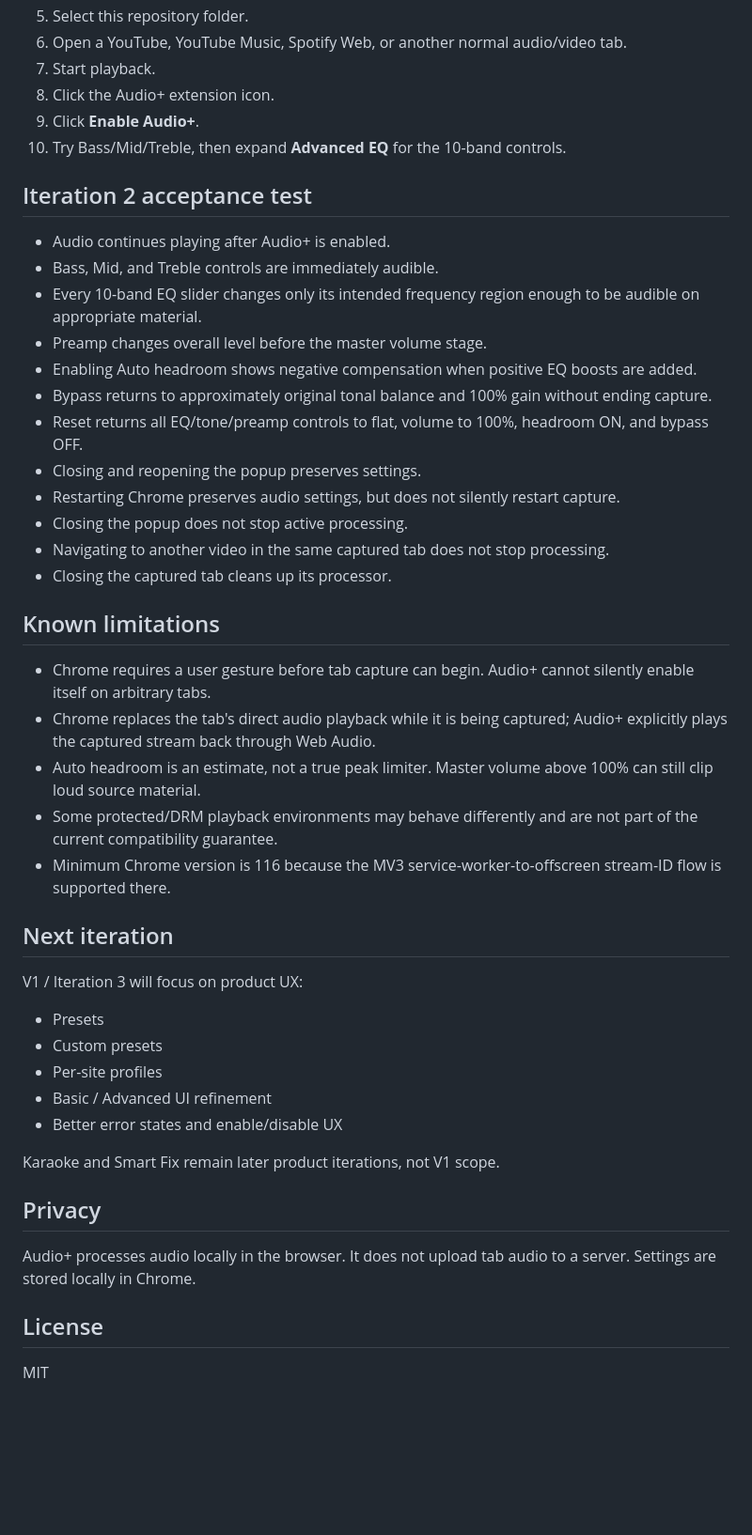
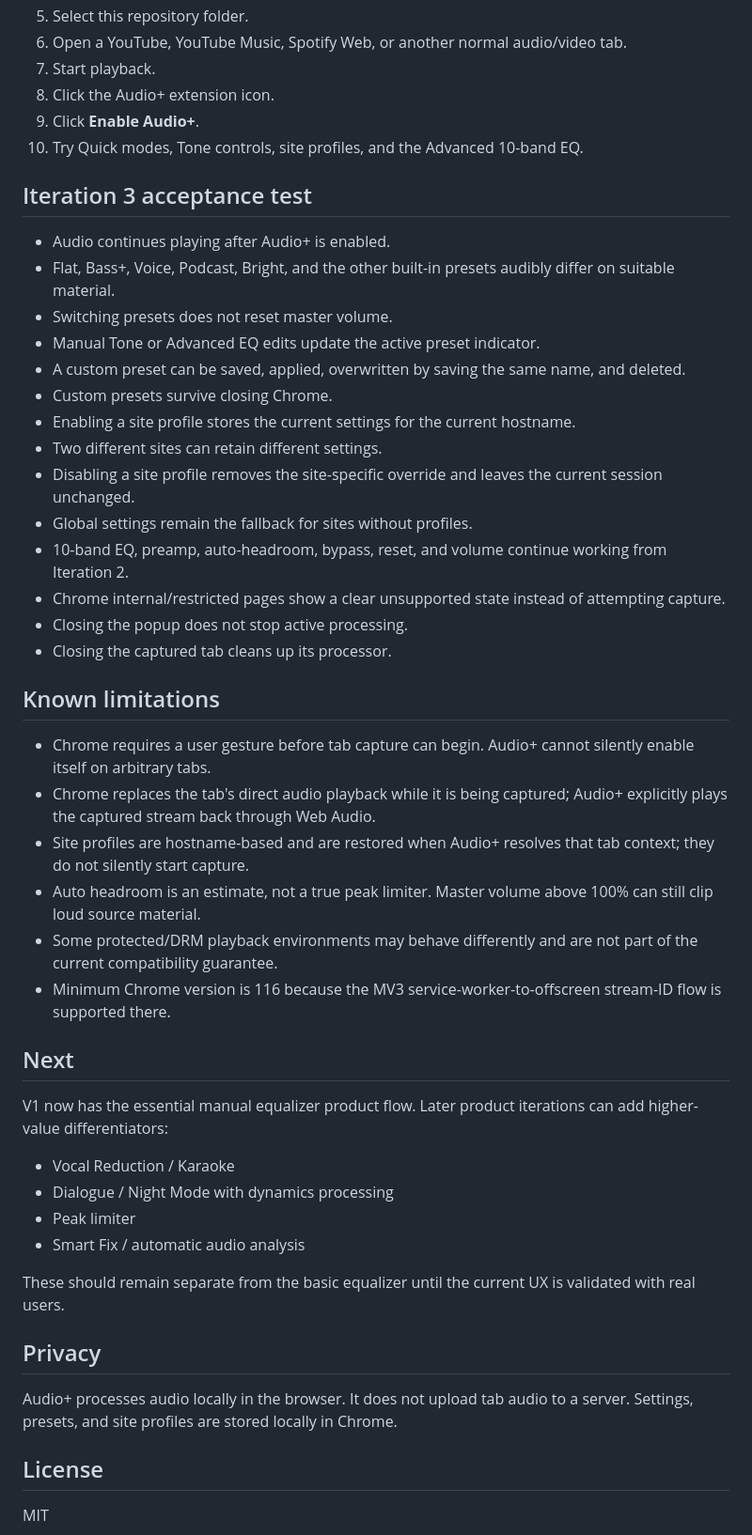
Before and after one commit to ylnyorulmaz/audioplus, a Markdown page: README.md, the part around one of its changes. Shown at 94% size. Drawn GitHub-style; blank space fills up the shorter version.

Commit message:
docs: document V1 iteration 3 product UX

```diff
--- a/README.md
+++ b/README.md
@@ -68,46 +109,48 @@ There is no build step.
 7. Start playback.
 8. Click the Audio+ extension icon.
 9. Click **Enable Audio+**.
-10. Try Bass/Mid/Treble, then expand **Advanced EQ** for the 10-band controls.
+10. Try Quick modes, Tone controls, site profiles, and the Advanced 10-band EQ.
 
-## Iteration 2 acceptance test
+## Iteration 3 acceptance test
 
 - Audio continues playing after Audio+ is enabled.
-- Bass, Mid, and Treble controls are immediately audible.
-- Every 10-band EQ slider changes only its intended frequency region enough to be audible on appropriate material.
-- Preamp changes overall level before the master volume stage.
-- Enabling Auto headroom shows negative compensation when positive EQ boosts are added.
-- Bypass returns to approximately original tonal balance and 100% gain without ending capture.
-- Reset returns all EQ/tone/preamp controls to flat, volume to 100%, headroom ON, and bypass OFF.
-- Closing and reopening the popup preserves settings.
-- Restarting Chrome preserves audio settings, but does not silently restart capture.
+- Flat, Bass+, Voice, Podcast, Bright, and the other built-in presets audibly differ on suitable material.
+- Switching presets does not reset master volume.
+- Manual Tone or Advanced EQ edits update the active preset indicator.
+- A custom preset can be saved, applied, overwritten by saving the same name, and deleted.
+- Custom presets survive closing Chrome.
+- Enabling a site profile stores the current settings for the current hostname.
+- Two different sites can retain different settings.
+- Disabling a site profile removes the site-specific override and leaves the current session unchanged.
+- Global settings remain the fallback for sites without profiles.
+- 10-band EQ, preamp, auto-headroom, bypass, reset, and volume continue working from Iteration 2.
+- Chrome internal/restricted pages show a clear unsupported state instead of attempting capture.
 - Closing the popup does not stop active processing.
-- Navigating to another video in the same captured tab does not stop processing.
 - Closing the captured tab cleans up its processor.
 
 ## Known limitations
 
 - Chrome requires a user gesture before tab capture can begin. Audio+ cannot silently enable itself on arbitrary tabs.
 - Chrome replaces the tab's direct audio playback while it is being captured; Audio+ explicitly plays the captured stream back through Web Audio.
+- Site profiles are hostname-based and are restored when Audio+ resolves that tab context; they do not silently start capture.
 - Auto headroom is an estimate, not a true peak limiter. Master volume above 100% can still clip loud source material.
 - Some protected/DRM playback environments may behave differently and are not part of the current compatibility guarantee.
 - Minimum Chrome version is 116 because the MV3 service-worker-to-offscreen stream-ID flow is supported there.
 
-## Next iteration
+## Next
 
-V1 / Iteration 3 will focus on product UX:
+V1 now has the essential manual equalizer product flow. Later product iterations can add higher-value differentiators:
 
-- Presets
-- Custom presets
-- Per-site profiles
-- Basic / Advanced UI refinement
-- Better error states and enable/disable UX
+- Vocal Reduction / Karaoke
+- Dialogue / Night Mode with dynamics processing
+- Peak limiter
+- Smart Fix / automatic audio analysis
 
-Karaoke and Smart Fix remain later product iterations, not V1 scope.
+These should remain separate from the basic equalizer until the current UX is validated with real users.
 
 ## Privacy
 
-Audio+ processes audio locally in the browser. It does not upload tab audio to a server. Settings are stored locally in Chrome.
+Audio+ processes audio locally in the browser. It does not upload tab audio to a server. Settings, presets, and site profiles are stored locally in Chrome.
 
 ## License
 
```
Also changed, not shown: other parts of README.md (+53 -12 lines).
